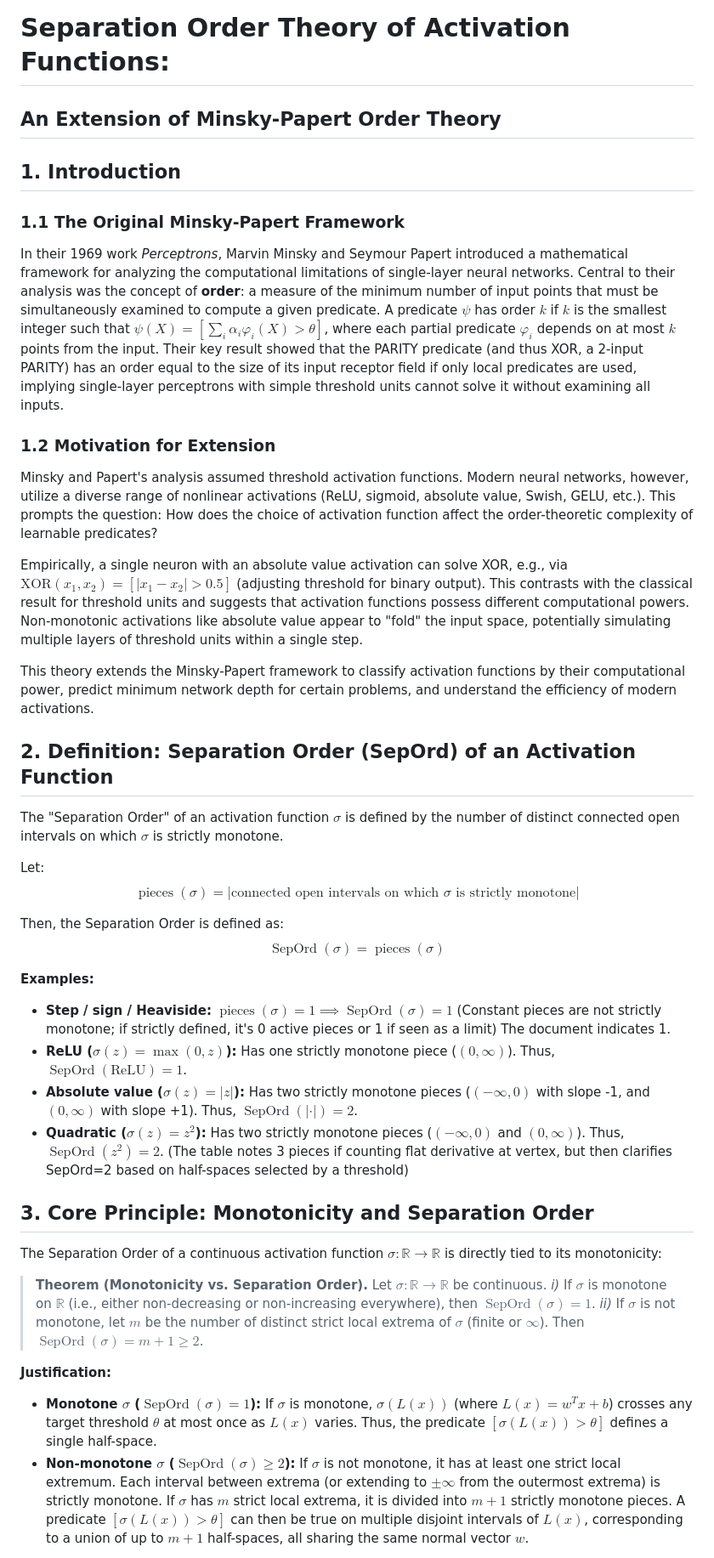
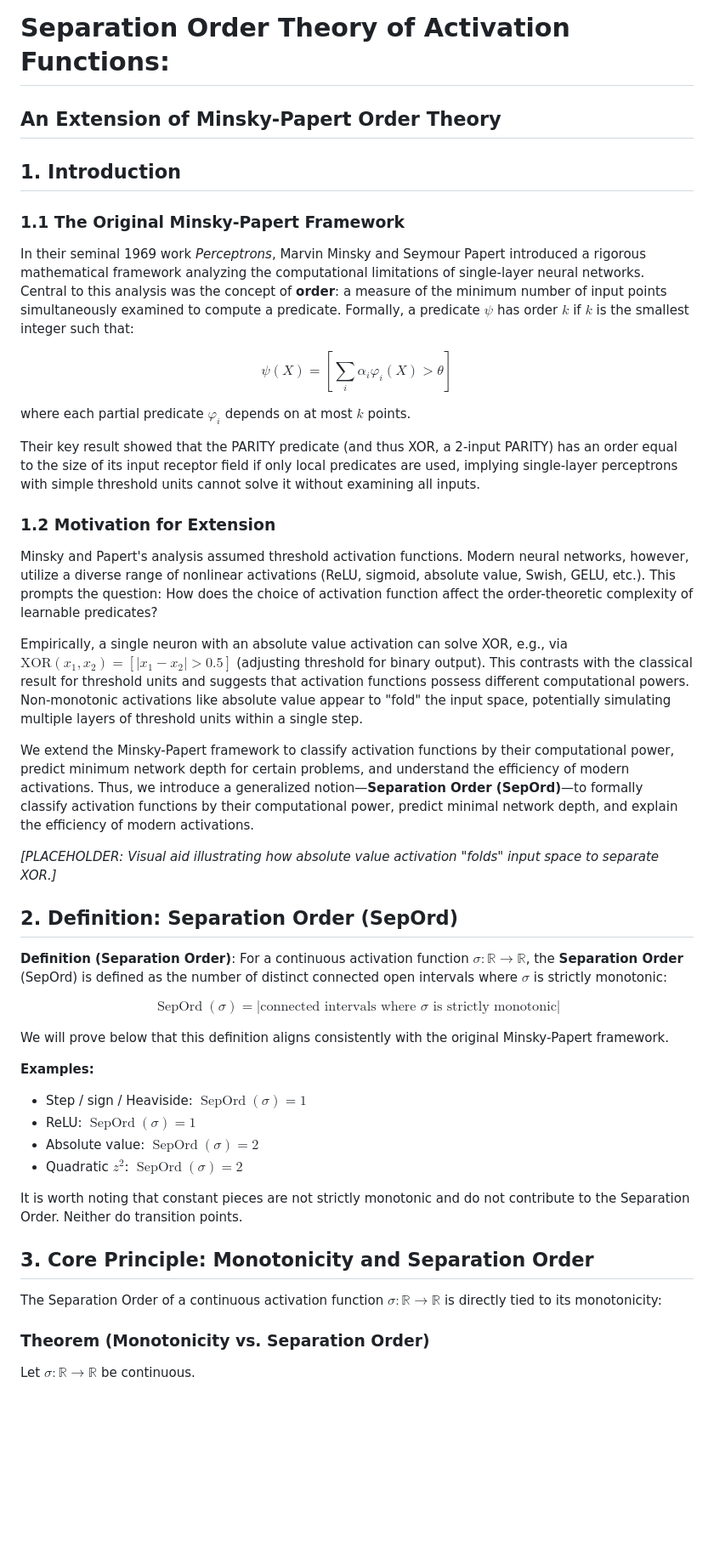
Before and after one commit to alanoursland/tr_xor, a Markdown page: notes/separation_order_theory.md, the part around one of its changes. Shown at 85% size. Rendered like a GitHub page; blank space fills up the shorter version.

```diff
--- a/notes/separation_order_theory.md
+++ b/notes/separation_order_theory.md
@@ -1,11 +1,20 @@
 # Separation Order Theory of Activation Functions:
+
 ## An Extension of Minsky-Papert Order Theory
 
 ## 1. Introduction
 
 ### 1.1 The Original Minsky-Papert Framework
 
-In their 1969 work *Perceptrons*, Marvin Minsky and Seymour Papert introduced a mathematical framework for analyzing the computational limitations of single-layer neural networks. Central to their analysis was the concept of **order**: a measure of the minimum number of input points that must be simultaneously examined to compute a given predicate. A predicate $\psi$ has order $k$ if $k$ is the smallest integer such that $\psi(X) = \left[\sum_i \alpha_i \varphi_i(X) > \theta\right]$, where each partial predicate $\varphi_i$ depends on at most $k$ points from the input. Their key result showed that the PARITY predicate (and thus XOR, a 2-input PARITY) has an order equal to the size of its input receptor field if only local predicates are used, implying single-layer perceptrons with simple threshold units cannot solve it without examining all inputs.
+In their seminal 1969 work *Perceptrons*, Marvin Minsky and Seymour Papert introduced a rigorous mathematical framework analyzing the computational limitations of single-layer neural networks. Central to this analysis was the concept of **order**: a measure of the minimum number of input points simultaneously examined to compute a predicate. Formally, a predicate $\psi$ has order $k$ if $k$ is the smallest integer such that:
+
+$$
+\psi(X) = \left[\sum_i \alpha_i \varphi_i(X) > \theta\right]
+$$
+
+where each partial predicate $\varphi_i$ depends on at most $k$ points.
+
+Their key result showed that the PARITY predicate (and thus XOR, a 2-input PARITY) has an order equal to the size of its input receptor field if only local predicates are used, implying single-layer perceptrons with simple threshold units cannot solve it without examining all inputs.
 
 ### 1.2 Motivation for Extension
 
@@ -13,34 +22,35 @@ Minsky and Papert's analysis assumed threshold activation functions. Modern neur
 
 Empirically, a single neuron with an absolute value activation can solve XOR, e.g., via $\text{XOR}(x_1, x_2) = [|x_1 - x_2| > 0.5]$ (adjusting threshold for binary output). This contrasts with the classical result for threshold units and suggests that activation functions possess different computational powers. Non-monotonic activations like absolute value appear to "fold" the input space, potentially simulating multiple layers of threshold units within a single step.
 
-This theory extends the Minsky-Papert framework to classify activation functions by their computational power, predict minimum network depth for certain problems, and understand the efficiency of modern activations.
+We extend the Minsky-Papert framework to classify activation functions by their computational power, predict minimum network depth for certain problems, and understand the efficiency of modern activations.
+Thus, we introduce a generalized notion—**Separation Order (SepOrd)**—to formally classify activation functions by their computational power, predict minimal network depth, and explain the efficiency of modern activations.
 
-## 2. Definition: Separation Order (SepOrd) of an Activation Function
+*\[PLACEHOLDER: Visual aid illustrating how absolute value activation "folds" input space to separate XOR.]*
 
-The "Separation Order" of an activation function $\sigma$ is defined by the number of distinct connected open intervals on which $\sigma$ is strictly monotone.
+## 2. Definition: Separation Order (SepOrd)
 
-Let:
-$$\operatorname{pieces}(\sigma) = \bigl|\text{connected open intervals on which }\sigma\text{ is strictly monotone}\bigr|$$
+**Definition (Separation Order)**: For a continuous activation function $\sigma : \mathbb{R} \to \mathbb{R}$, the **Separation Order** (SepOrd) is defined as the number of distinct connected open intervals where $\sigma$ is strictly monotonic:
 
-Then, the Separation Order is defined as:
-$$\boxed{\; \operatorname{SepOrd}(\sigma)=\operatorname{pieces}(\sigma)\;}$$
+$$
+\operatorname{SepOrd}(\sigma) = \bigl|\text{connected intervals where } \sigma \text{ is strictly monotonic}\bigr|
+$$
+
+We will prove below that this definition aligns consistently with the original Minsky-Papert framework.
 
 **Examples:**
-* **Step / sign / Heaviside:** $\operatorname{pieces}(\sigma) = 1 \implies \operatorname{SepOrd}(\sigma) = 1$ (Constant pieces are not strictly monotone; if strictly defined, it's 0 active pieces or 1 if seen as a limit) The document indicates 1.
-* **ReLU ($\sigma(z)=\max(0,z)$):** Has one strictly monotone piece ($(0, \infty)$). Thus, $\operatorname{SepOrd}(\text{ReLU}) = 1$.
-* **Absolute value ($\sigma(z)=|z|$):** Has two strictly monotone pieces ($(−\infty, 0)$ with slope -1, and $(0, \infty)$ with slope +1). Thus, $\operatorname{SepOrd}(|\cdot|) = 2$.
-* **Quadratic ($\sigma(z)=z^2$):** Has two strictly monotone pieces ($(−\infty, 0)$ and $(0, \infty)$). Thus, $\operatorname{SepOrd}(z^2) = 2$. (The table notes 3 pieces if counting flat derivative at vertex, but then clarifies SepOrd=2 based on half-spaces selected by a threshold)
+
+* Step / sign / Heaviside: $\operatorname{SepOrd}(\sigma) = 1$
+* ReLU: $\operatorname{SepOrd}(\sigma) = 1$
+* Absolute value: $\operatorname{SepOrd}(\sigma) = 2$
+* Quadratic $z^2$: $\operatorname{SepOrd}(\sigma) = 2$
+
+It is worth noting that constant pieces are not strictly monotonic and do not contribute to the Separation Order. Neither do transition points.
 
 ## 3. Core Principle: Monotonicity and Separation Order
 
 The Separation Order of a continuous activation function $\sigma : \mathbb{R} \to \mathbb{R}$ is directly tied to its monotonicity:
 
-> **Theorem (Monotonicity vs. Separation Order).**
-> Let $\sigma : \mathbb{R} \to \mathbb{R}$ be continuous.
-> *i)* If $\sigma$ is monotone on $\mathbb{R}$ (i.e., either non-decreasing or non-increasing everywhere), then $\operatorname{SepOrd}(\sigma)=1$.
-> *ii)* If $\sigma$ is not monotone, let $m$ be the number of distinct strict local extrema of $\sigma$ (finite or $\infty$). Then $\operatorname{SepOrd}(\sigma)=m+1 \ge 2$.
+### Theorem (Monotonicity vs. Separation Order)
 
-**Justification:**
-* **Monotone $\sigma$ ($\operatorname{SepOrd}(\sigma)=1$):** If $\sigma$ is monotone, $\sigma(L(x))$ (where $L(x)=w^Tx+b$) crosses any target threshold $\theta$ at most once as $L(x)$ varies. Thus, the predicate $[\sigma(L(x)) > \theta]$ defines a single half-space.
-* **Non-monotone $\sigma$ ($\operatorname{SepOrd}(\sigma) \ge 2$):** If $\sigma$ is not monotone, it has at least one strict local extremum. Each interval between extrema (or extending to $\pm\infty$ from the outermost extrema) is strictly monotone. If $\sigma$ has $m$ strict local extrema, it is divided into $m+1$ strictly monotone pieces. A predicate $[\sigma(L(x)) > \theta]$ can then be true on multiple disjoint intervals of $L(x)$, corresponding to a union of up to $m+1$ half-spaces, all sharing the same normal vector $w$.
+Let $\sigma : \mathbb{R} \to \mathbb{R}$ be continuous.
 
```
Also changed, not shown: other parts of notes/separation_order_theory.md (+88 -31 lines).
